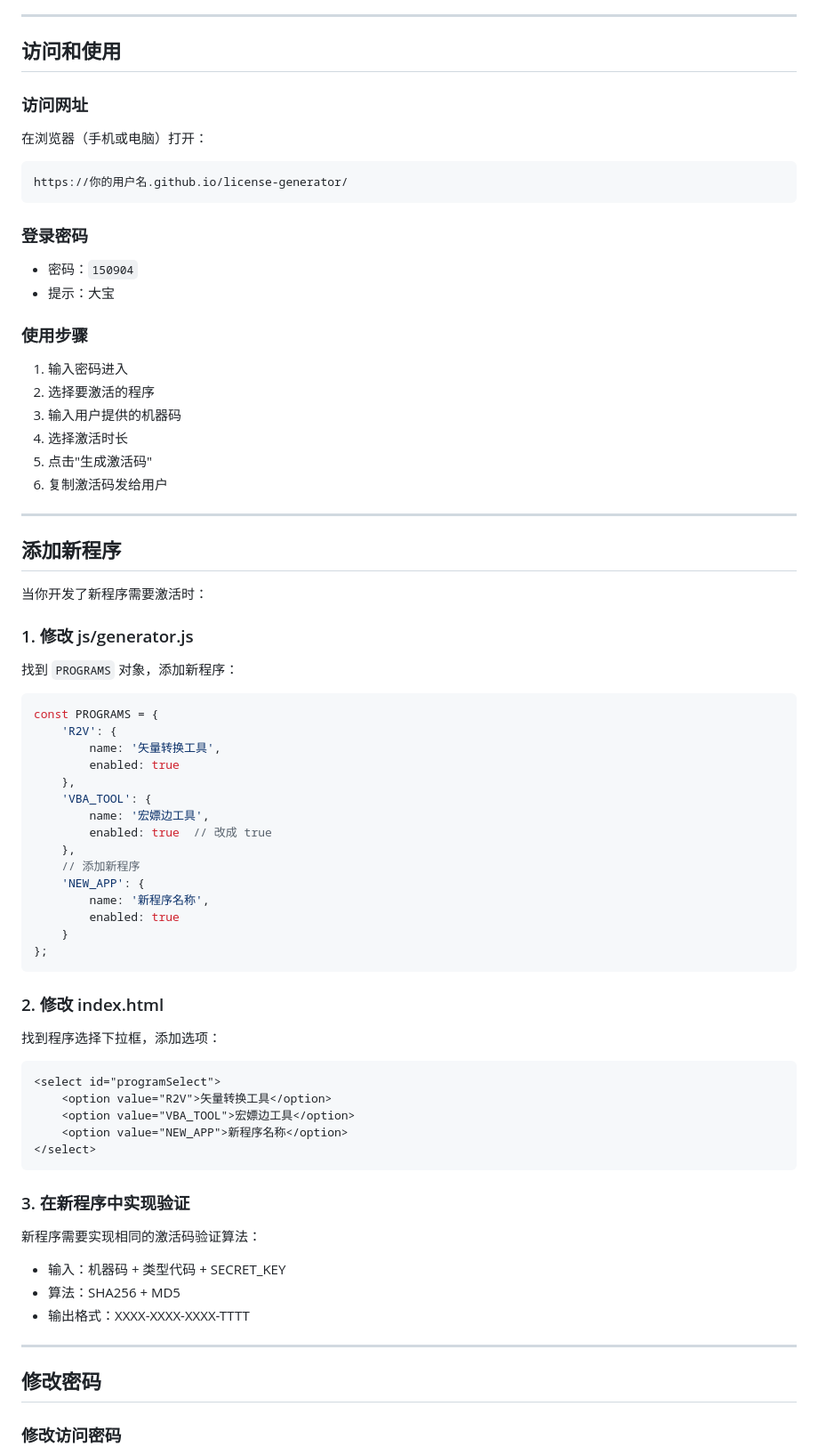
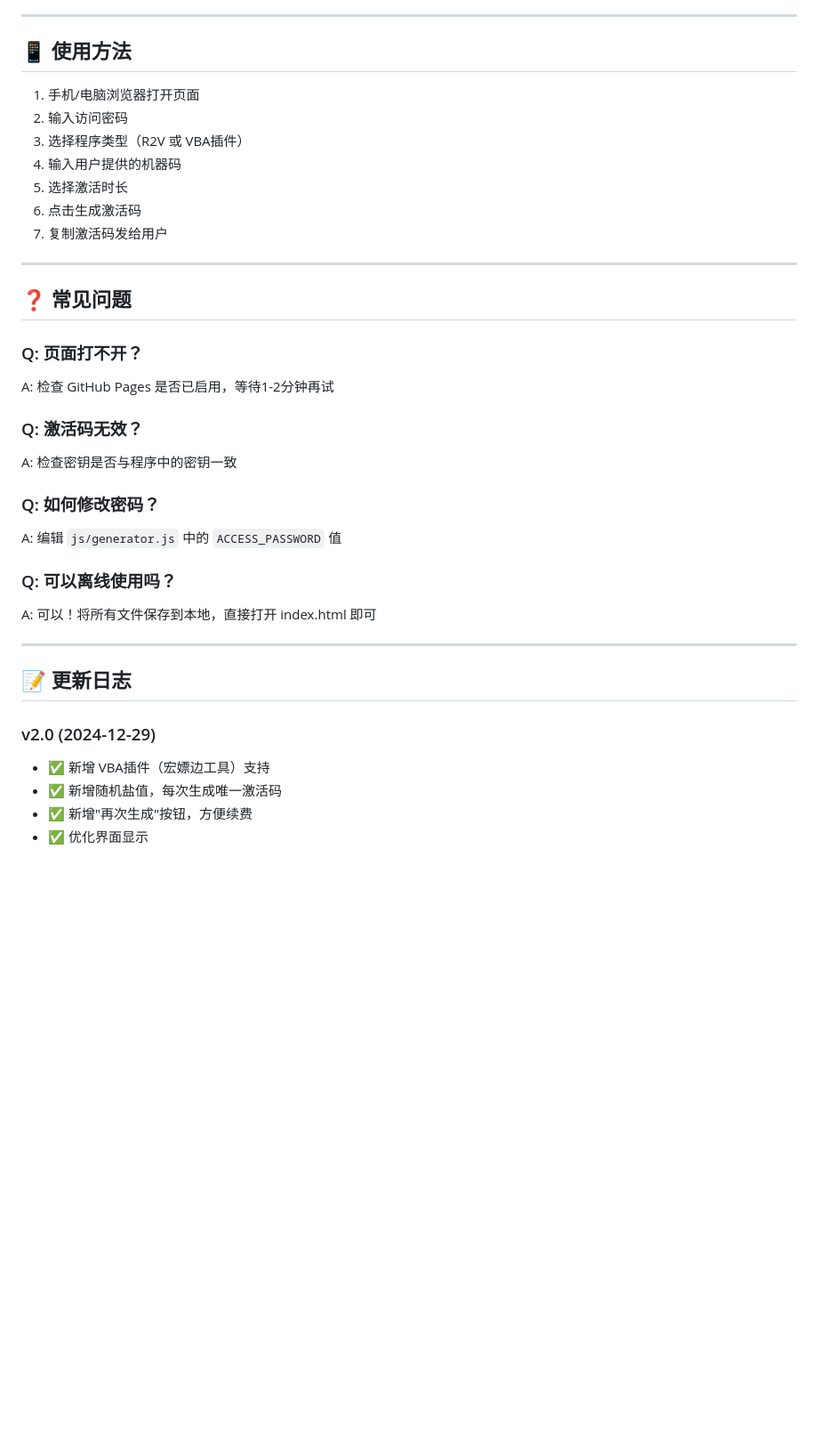
Before and after one commit to huzhirong03/license, a Markdown page: 0手机注册机激活/部署指南.md, the part around the change printed below. Shown: that part at 89% size. Drawn GitHub-style; blank space fills up the shorter version.

Commit message:
Update deployment guide for license generator
更新激活码生成器的部署指南，增加了新功能和安全说明。

````diff
--- a/0手机注册机激活/部署指南.md
+++ b/0手机注册机激活/部署指南.md
@@ -111,79 +120,39 @@ https://fage.github.io/license-generator/
 
 ---
 
-## 访问和使用
+## 📱 使用方法
 
-### 访问网址
-
-在浏览器（手机或电脑）打开：
-```
-https://你的用户名.github.io/license-generator/
-```
-
-### 登录密码
-
-- 密码：`150904`
-- 提示：大宝
-
-### 使用步骤
-
-1. 输入密码进入
-2. 选择要激活的程序
-3. 输入用户提供的机器码
-4. 选择激活时长
-5. 点击"生成激活码"
-6. 复制激活码发给用户
+1. 手机/电脑浏览器打开页面
+2. 输入访问密码
+3. 选择程序类型（R2V 或 VBA插件）
+4. 输入用户提供的机器码
+5. 选择激活时长
+6. 点击生成激活码
+7. 复制激活码发给用户
 
 ---
 
-## 添加新程序
+## ❓ 常见问题
 
-当你开发了新程序需要激活时：
+### Q: 页面打不开？
+A: 检查 GitHub Pages 是否已启用，等待1-2分钟再试
 
-### 1. 修改 js/generator.js
+### Q: 激活码无效？
+A: 检查密钥是否与程序中的密钥一致
 
-找到 `PROGRAMS` 对象，添加新程序：
+### Q: 如何修改密码？
+A: 编辑 `js/generator.js` 中的 `ACCESS_PASSWORD` 值
 
-```javascript
-const PROGRAMS = {
-    'R2V': {
-        name: '矢量转换工具',
-        enabled: true
-    },
-    'VBA_TOOL': {
-        name: '宏嫖边工具',
-        enabled: true  // 改成 true
-    },
-    // 添加新程序
-    'NEW_APP': {
-        name: '新程序名称',
-        enabled: true
-    }
-};
-```
-
-### 2. 修改 index.html
-
-找到程序选择下拉框，添加选项：
-
-```html
-<select id="programSelect">
-    <option value="R2V">矢量转换工具</option>
-    <option value="VBA_TOOL">宏嫖边工具</option>
-    <option value="NEW_APP">新程序名称</option>
-</select>
-```
-
-### 3. 在新程序中实现验证
-
-新程序需要实现相同的激活码验证算法：
-- 输入：机器码 + 类型代码 + SECRET_KEY
-- 算法：SHA256 + MD5
-- 输出格式：XXXX-XXXX-XXXX-TTTT
+### Q: 可以离线使用吗？
+A: 可以！将所有文件保存到本地，直接打开 index.html 即可
 
 ---
 
-## 修改密码
+## 📝 更新日志
 
-### 修改访问密码
+### v2.0 (2024-12-29)
+- ✅ 新增 VBA插件（宏嫖边工具）支持
+- ✅ 新增随机盐值，每次生成唯一激活码
+- ✅ 新增"再次生成"按钮，方便续费
+- ✅ 优化界面显示
 
````
Also changed, not shown: other parts of 0手机注册机激活/部署指南.md (+100 -165 lines).
